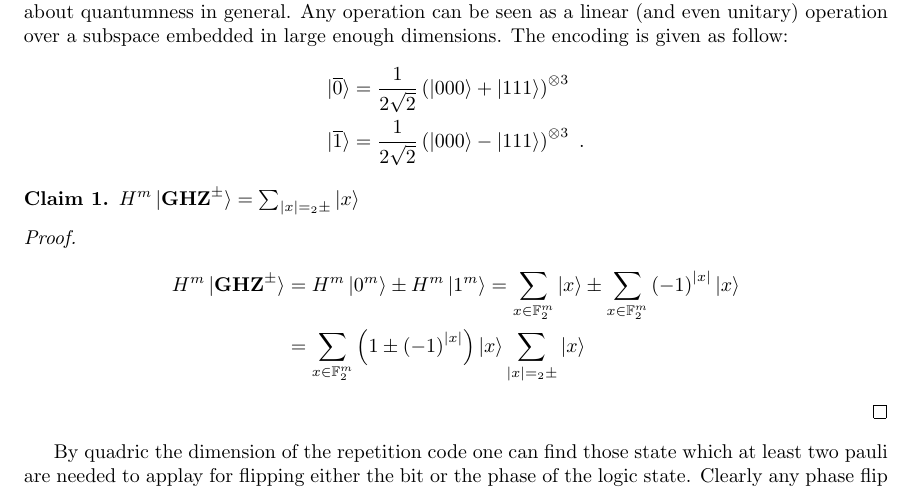
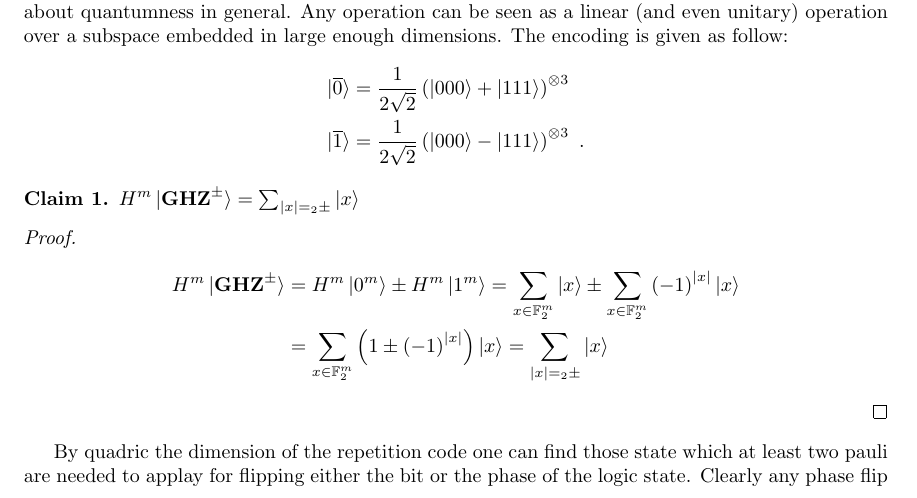
Before and after one commit to dudupo/Academic, a LaTeX thesis (projects/master-thesis/mthesis.tex, which reads projects/master-thesis/QEEC.tex): part of page 16 of 29, cut so that both start at the same text. The pictures show the PDF file projects/pdfs/mthesis.pdf that the author committed with the source.

Commit message:
compiling -Wed Apr  5 02:13:00 PM IDT 2023

```diff
--- a/projects/master-thesis/QEEC.tex
+++ b/projects/master-thesis/QEEC.tex
@@ -37,7 +37,7 @@ $ H^{m}\ket{\mathbf{GHZ}^{\pm}} = \sum_{|x| =_2 \pm }{\ket{x} }$
 
   \begin{equation*}
     \begin{split}
-      H^{m}\ket{\mathbf{GHZ}^{\pm}} & = H^{m}\ket{0^{m}} \pm  H^{m}\ket{1^{m}} = \sum_{x \in \mathbb{F}_{2}^{m}}{\ket{x}} \pm  \sum_{x \in \mathbb{F}_{2}^{m}}{\left( -1 \right)^{|x|} \ket{x}} \\ & = \sum_{x \in \mathbb{F}_{2}^{m}}{ \left( 1 \pm \left( -1 \right)^{|x|}  \right) \ket{x} }  \sum_{|x| =_2 \pm }{\ket{x} }
+      H^{m}\ket{\mathbf{GHZ}^{\pm}} & = H^{m}\ket{0^{m}} \pm  H^{m}\ket{1^{m}} = \sum_{x \in \mathbb{F}_{2}^{m}}{\ket{x}} \pm  \sum_{x \in \mathbb{F}_{2}^{m}}{\left( -1 \right)^{|x|} \ket{x}} \\ & = \sum_{x \in \mathbb{F}_{2}^{m}}{ \left( 1 \pm \left( -1 \right)^{|x|}  \right) \ket{x} } =  \sum_{|x| =_2 \pm }{\ket{x} }
     \end{split}
   \end{equation*}
 \end{proof}
```
Also changed, not shown: projects/pdfs/mthesis.pdf.
